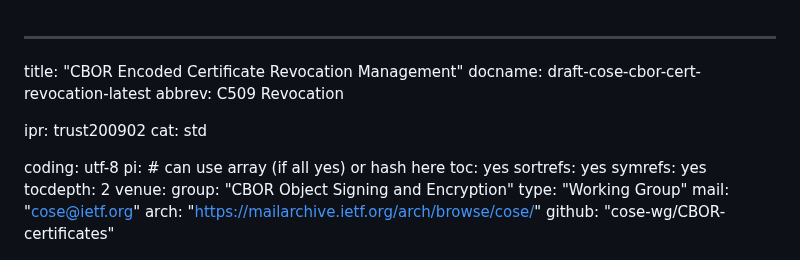
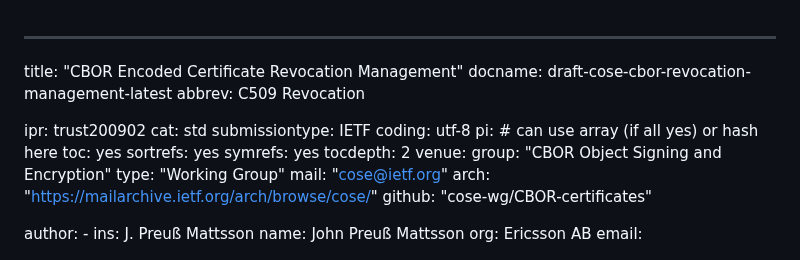
Before and after one commit to cose-wg/CBOR-certificates, a Markdown page: draft-cose-cbor-revocation-management.md, the part around the change. Rendered like a GitHub page.

Commit message:
preamble stuff

```diff
--- a/draft-cose-cbor-revocation-management.md
+++ b/draft-cose-cbor-revocation-management.md
@@ -1,11 +1,11 @@
 ---
 title: "CBOR Encoded Certificate Revocation Management"
-docname: draft-cose-cbor-cert-revocation-latest
+docname: draft-cose-cbor-revocation-management-latest
 abbrev: C509 Revocation
 
 ipr: trust200902
 cat: std
-
+submissiontype: IETF
 coding: utf-8
 pi: # can use array (if all yes) or hash here
   toc: yes
```
